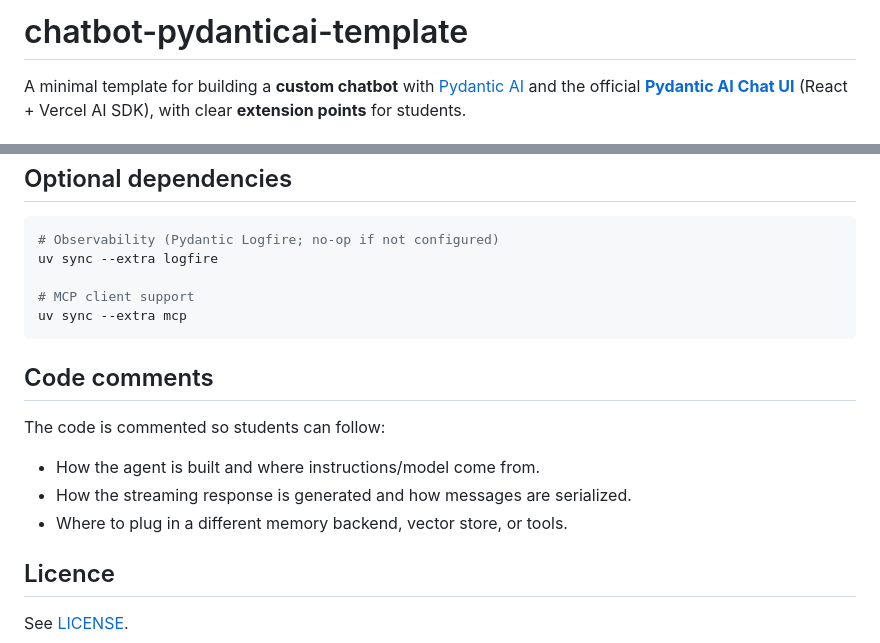
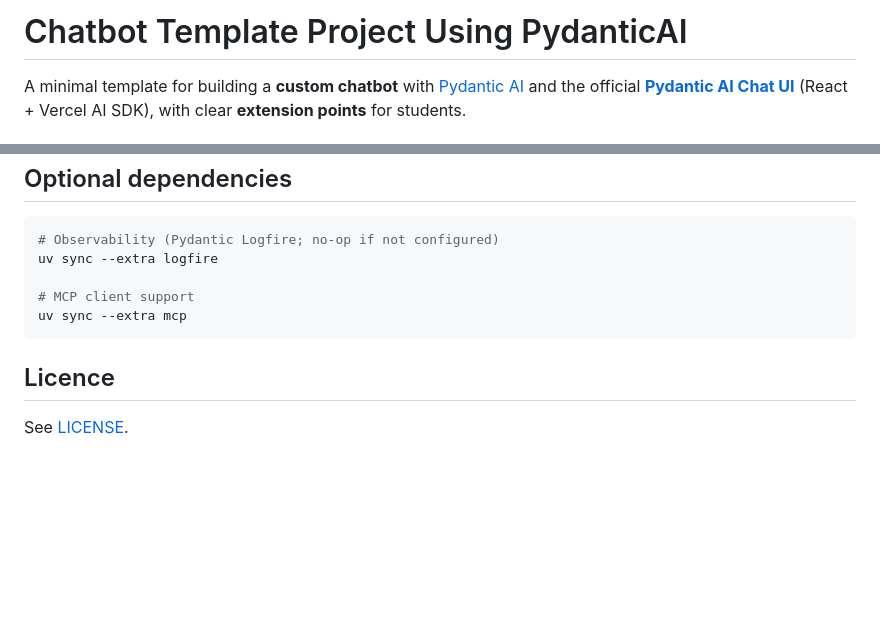
Before and after one commit to Havvayzc/chatbot-pydanticai-template, a Markdown page: README.md, 2 parts joined by grey strips. Rendered like a GitHub page; blank space fills up the shorter version.

Commit message:
Update README to remove code comments section
Removed code comments section to streamline the README.

````diff
--- a/README.md
+++ b/README.md
@@ -1,4 +1,4 @@
-# chatbot-pydanticai-template
+# Chatbot Template Project Using PydanticAI
 
 A minimal template for building a **custom chatbot** with [Pydantic AI](https://ai.pydantic.dev/) and the official **[Pydantic AI Chat UI](https://github.com/pydantic/ai-chat-ui)** (React + Vercel AI SDK), with clear **extension points** for students.
 
@@ -87,14 +87,6 @@ uv sync --extra logfire
 uv sync --extra mcp
 ```
 
-## Code comments
-
-The code is commented so students can follow:
-
-- How the agent is built and where instructions/model come from.
-- How the streaming response is generated and how messages are serialized.
-- Where to plug in a different memory backend, vector store, or tools.
-
 ## Licence
 
 See [LICENSE](LICENSE).
````
